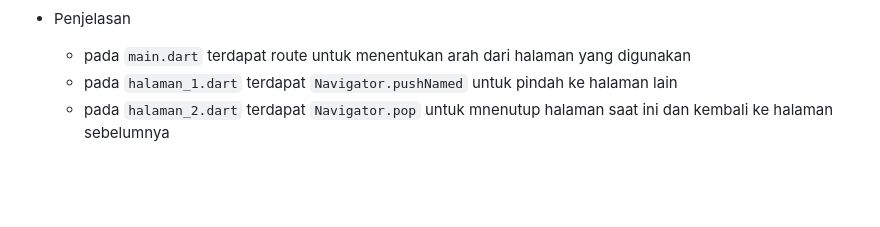
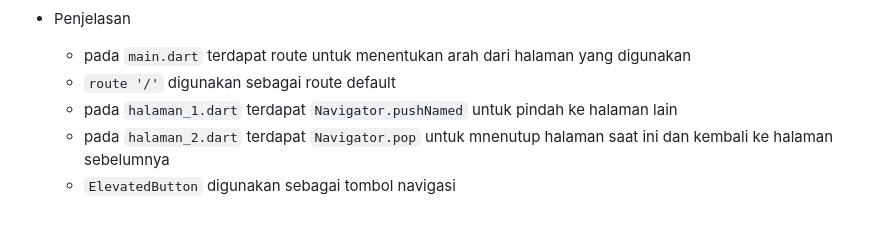
Before and after one commit to Afadfath03/PPB_Afad_Fath_Musyarof_Halim_2211104030, a Markdown page: 07_Navigasi_Notifikasi/TP/TP_07_Afad Fath Musyarof Halim.md, the part around the change. Drawn GitHub-style; blank space fills up the shorter version.

Commit message:
Update LP_07

```diff
--- a/07_Navigasi_Notifikasi/TP/TP_07_Afad Fath Musyarof Halim.md
+++ b/07_Navigasi_Notifikasi/TP/TP_07_Afad Fath Musyarof Halim.md
@@ -145,5 +145,7 @@ Buatlah satu project baru, yang mana di dalamnya terdapat navigasi untuk pindah
 
 - Penjelasan
   - pada `main.dart` terdapat route untuk menentukan arah dari halaman yang digunakan
+  - `route '/'` digunakan sebagai route default
   - pada `halaman_1.dart` terdapat `Navigator.pushNamed` untuk pindah ke halaman lain
   - pada `halaman_2.dart` terdapat `Navigator.pop` untuk mnenutup halaman saat ini dan kembali ke halaman sebelumnya
+  - `ElevatedButton` digunakan sebagai tombol navigasi
```
